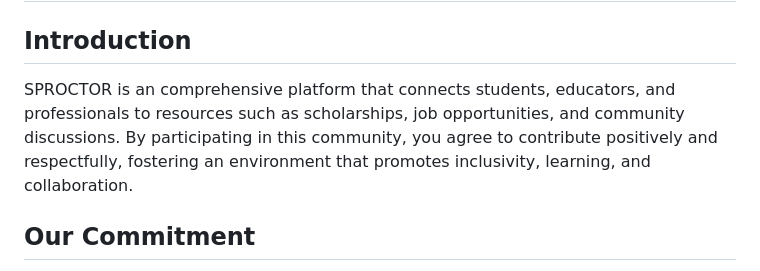
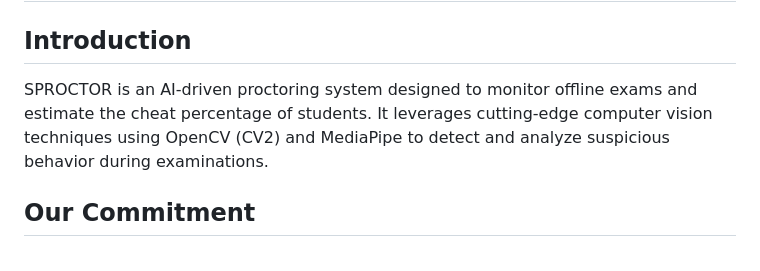
Before and after one commit to tanishaness/SPROCTOR, a Markdown page: CODE_OF_CONDUCT.md, the part around the change. Drawn GitHub-style.

```diff
--- a/CODE_OF_CONDUCT.md
+++ b/CODE_OF_CONDUCT.md
@@ -2,7 +2,7 @@
 
 ## Introduction
 
-SPROCTOR is an comprehensive platform that connects students, educators, and professionals to resources such as scholarships, job opportunities, and community discussions. By participating in this community, you agree to contribute positively and respectfully, fostering an environment that promotes inclusivity, learning, and collaboration.
+SPROCTOR is an AI-driven proctoring system designed to monitor offline exams and estimate the cheat percentage of students. It leverages cutting-edge computer vision techniques using OpenCV (CV2) and MediaPipe to detect and analyze suspicious behavior during examinations.
 
 ## Our Commitment
 
```
